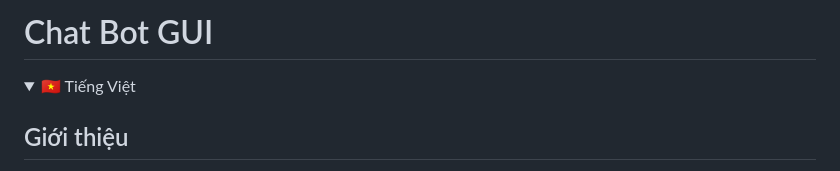
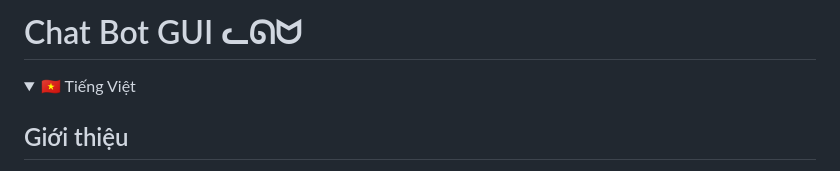
Before and after one commit to Rin1809/Chat_AI_Interface, a Markdown page: README.md, the part around the change. GitHub-like rendering; folded sections open.

```diff
--- a/README.md
+++ b/README.md
@@ -1,4 +1,4 @@
-# Chat Bot GUI
+# Chat Bot GUI ᓚᘏᗢ
 
 <!-- Vietnamese -->
 <details>
```
